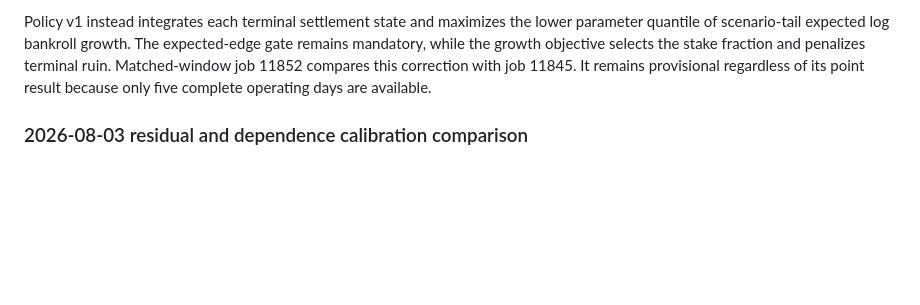
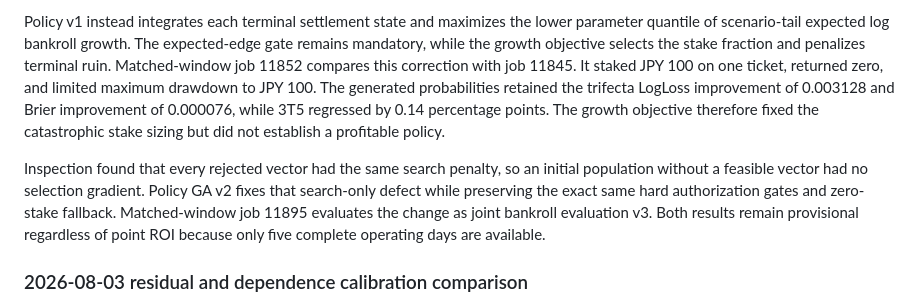
Before and after one commit to ryo100794/boat, a Markdown page: docs/MODEL_FEATURE_RESEARCH.md, the part around the change. GitHub-like rendering; blank space fills up the shorter version.

Commit message:
Record matched joint bankroll v2 result

```diff
--- a/docs/MODEL_FEATURE_RESEARCH.md
+++ b/docs/MODEL_FEATURE_RESEARCH.md
@@ -456,8 +456,18 @@ Policy v1 instead integrates each terminal settlement state and maximizes the
 lower parameter quantile of scenario-tail expected log bankroll growth. The
 expected-edge gate remains mandatory, while the growth objective selects the
 stake fraction and penalizes terminal ruin. Matched-window job 11852 compares
-this correction with job 11845. It remains provisional regardless of its point
-result because only five complete operating days are available.
+this correction with job 11845. It staked JPY 100 on one ticket, returned zero,
+and limited maximum drawdown to JPY 100. The generated probabilities retained
+the trifecta LogLoss improvement of 0.003128 and Brier improvement of 0.000076,
+while 3T5 regressed by 0.14 percentage points. The growth objective therefore
+fixed the catastrophic stake sizing but did not establish a profitable policy.
+
+Inspection found that every rejected vector had the same search penalty, so an
+initial population without a feasible vector had no selection gradient. Policy
+GA v2 fixes that search-only defect while preserving the exact same hard
+authorization gates and zero-stake fallback. Matched-window job 11895 evaluates
+the change as joint bankroll evaluation v3. Both results remain provisional
+regardless of point ROI because only five complete operating days are available.
 
 ### 2026-08-03 residual and dependence calibration comparison
 
```
